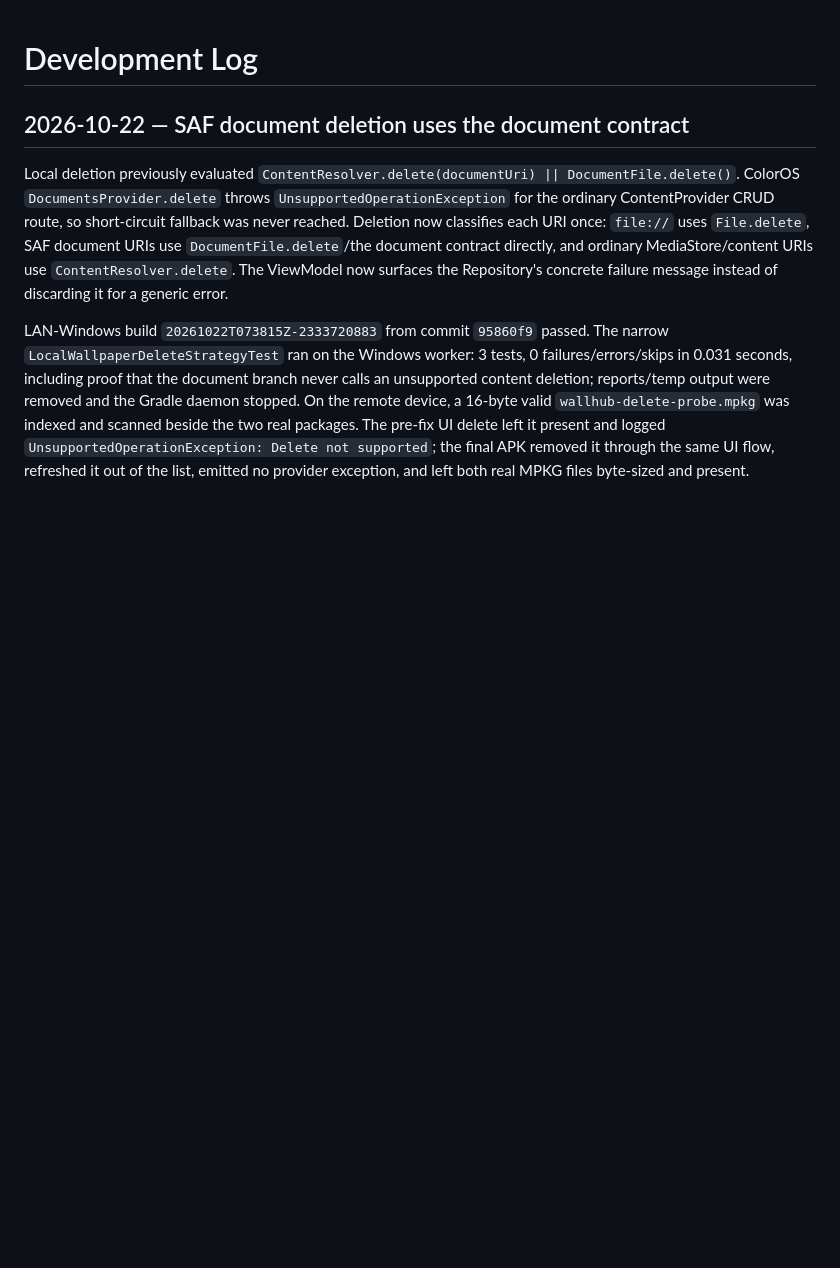
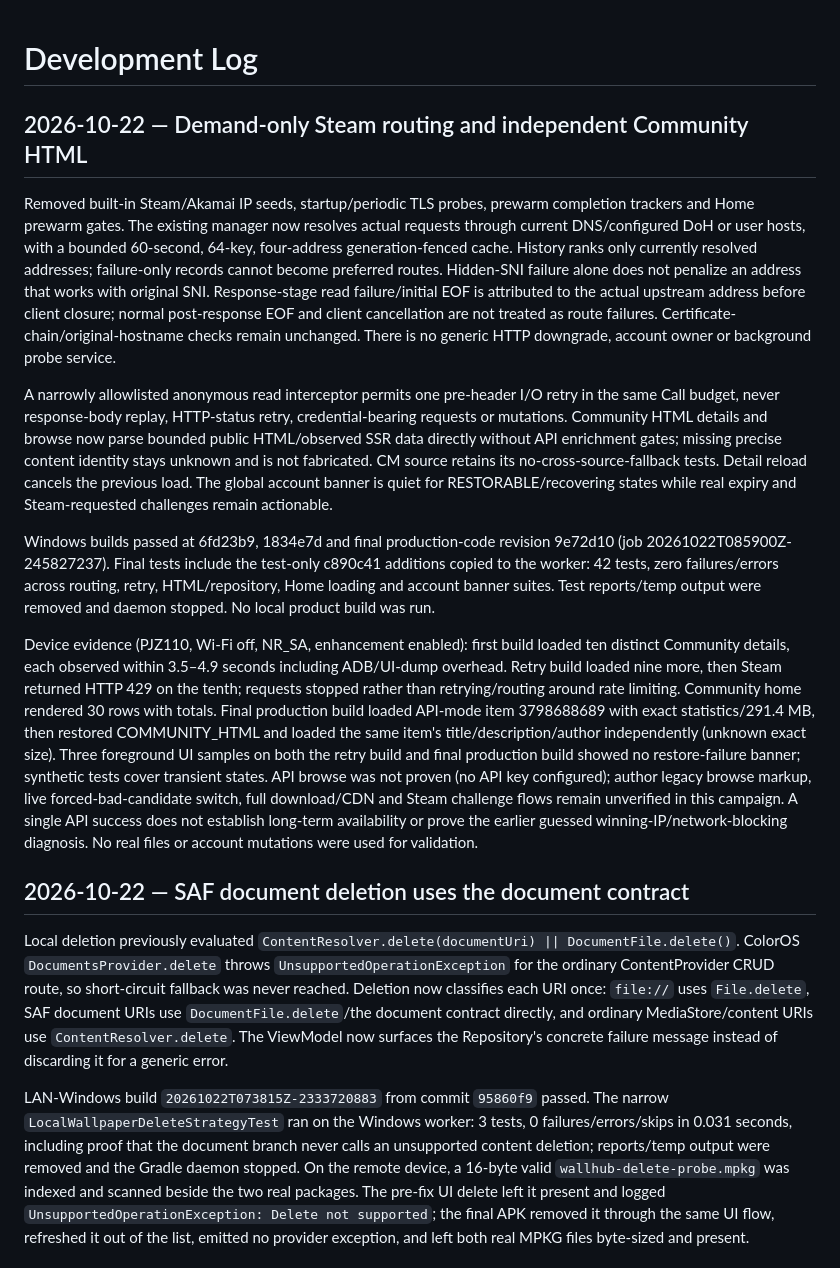
Before and after one commit to ChEnLeo-7/WallHub2.0-For-Android, a Markdown page: docs/development-log.md, the part around the change. GitHub-like rendering; blank space fills up the shorter version.

Commit message:
docs: record demand-only Steam routing verification limits

```diff
--- a/docs/development-log.md
+++ b/docs/development-log.md
@@ -1,4 +1,14 @@
 # Development Log
+
+## 2026-10-22 — Demand-only Steam routing and independent Community HTML
+
+Removed built-in Steam/Akamai IP seeds, startup/periodic TLS probes, prewarm completion trackers and Home prewarm gates. The existing manager now resolves actual requests through current DNS/configured DoH or user hosts, with a bounded 60-second, 64-key, four-address generation-fenced cache. History ranks only currently resolved addresses; failure-only records cannot become preferred routes. Hidden-SNI failure alone does not penalize an address that works with original SNI. Response-stage read failure/initial EOF is attributed to the actual upstream address before client closure; normal post-response EOF and client cancellation are not treated as route failures. Certificate-chain/original-hostname checks remain unchanged. There is no generic HTTP downgrade, account owner or background probe service.
+
+A narrowly allowlisted anonymous read interceptor permits one pre-header I/O retry in the same Call budget, never response-body replay, HTTP-status retry, credential-bearing requests or mutations. Community HTML details and browse now parse bounded public HTML/observed SSR data directly without API enrichment gates; missing precise content identity stays unknown and is not fabricated. CM source retains its no-cross-source-fallback tests. Detail reload cancels the previous load. The global account banner is quiet for RESTORABLE/recovering states while real expiry and Steam-requested challenges remain actionable.
+
+Windows builds passed at 6fd23b9, 1834e7d and final production-code revision 9e72d10 (job 20261022T085900Z-245827237). Final tests include the test-only c890c41 additions copied to the worker: 42 tests, zero failures/errors across routing, retry, HTML/repository, Home loading and account banner suites. Test reports/temp output were removed and daemon stopped. No local product build was run.
+
+Device evidence (PJZ110, Wi-Fi off, NR_SA, enhancement enabled): first build loaded ten distinct Community details, each observed within 3.5–4.9 seconds including ADB/UI-dump overhead. Retry build loaded nine more, then Steam returned HTTP 429 on the tenth; requests stopped rather than retrying/routing around rate limiting. Community home rendered 30 rows with totals. Final production build loaded API-mode item 3798688689 with exact statistics/291.4 MB, then restored COMMUNITY_HTML and loaded the same item's title/description/author independently (unknown exact size). Three foreground UI samples on both the retry build and final production build showed no restore-failure banner; synthetic tests cover transient states. API browse was not proven (no API key configured); author legacy browse markup, live forced-bad-candidate switch, full download/CDN and Steam challenge flows remain unverified in this campaign. A single API success does not establish long-term availability or prove the earlier guessed winning-IP/network-blocking diagnosis. No real files or account mutations were used for validation.
 
 ## 2026-10-22 — SAF document deletion uses the document contract
 
```
